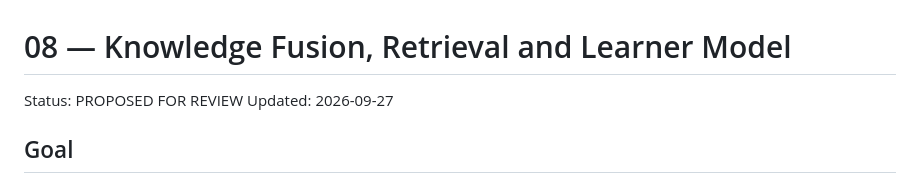
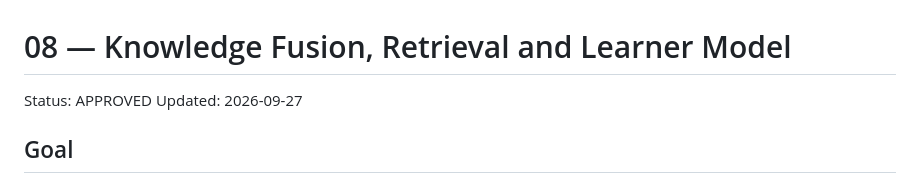
Before and after one commit to SoroushHaghi/career-os, a Markdown page: docs/vnext/08_KNOWLEDGE_MODEL.md, the part around the change. GitHub-like rendering.

Commit message:
Approve vNext 08_knowledge_model

```diff
--- a/docs/vnext/08_KNOWLEDGE_MODEL.md
+++ b/docs/vnext/08_KNOWLEDGE_MODEL.md
@@ -1,6 +1,6 @@
 # 08 — Knowledge Fusion, Retrieval and Learner Model
 
-Status: PROPOSED FOR REVIEW
+Status: APPROVED
 Updated: 2026-09-27
 
 ## Goal
```
